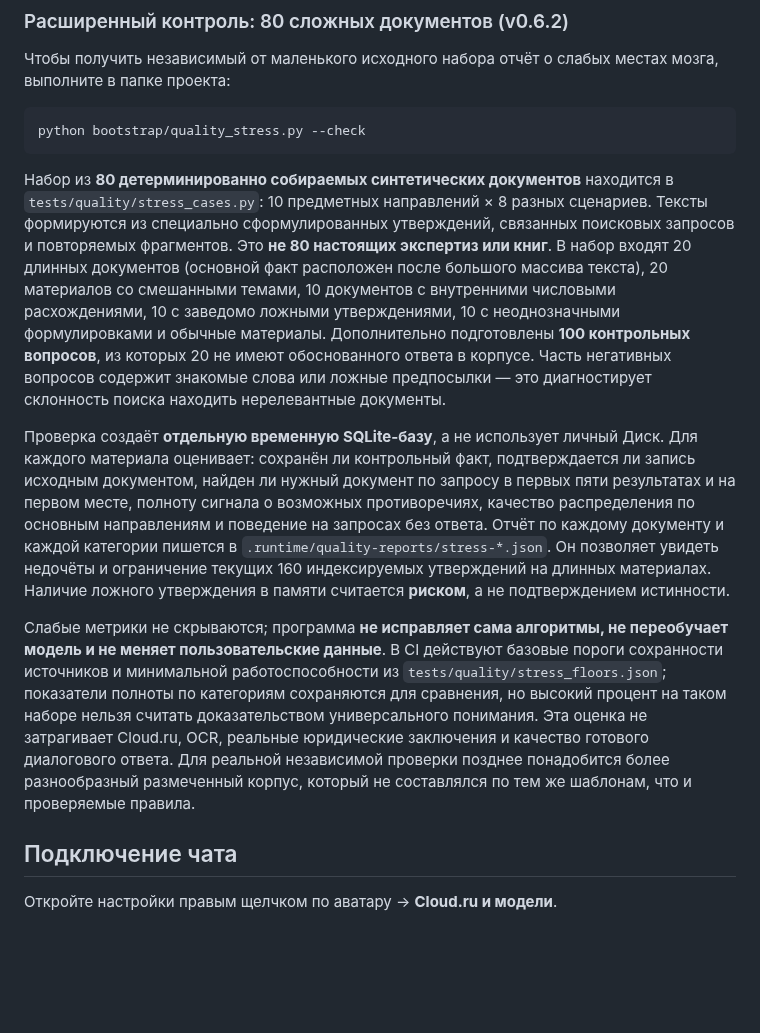
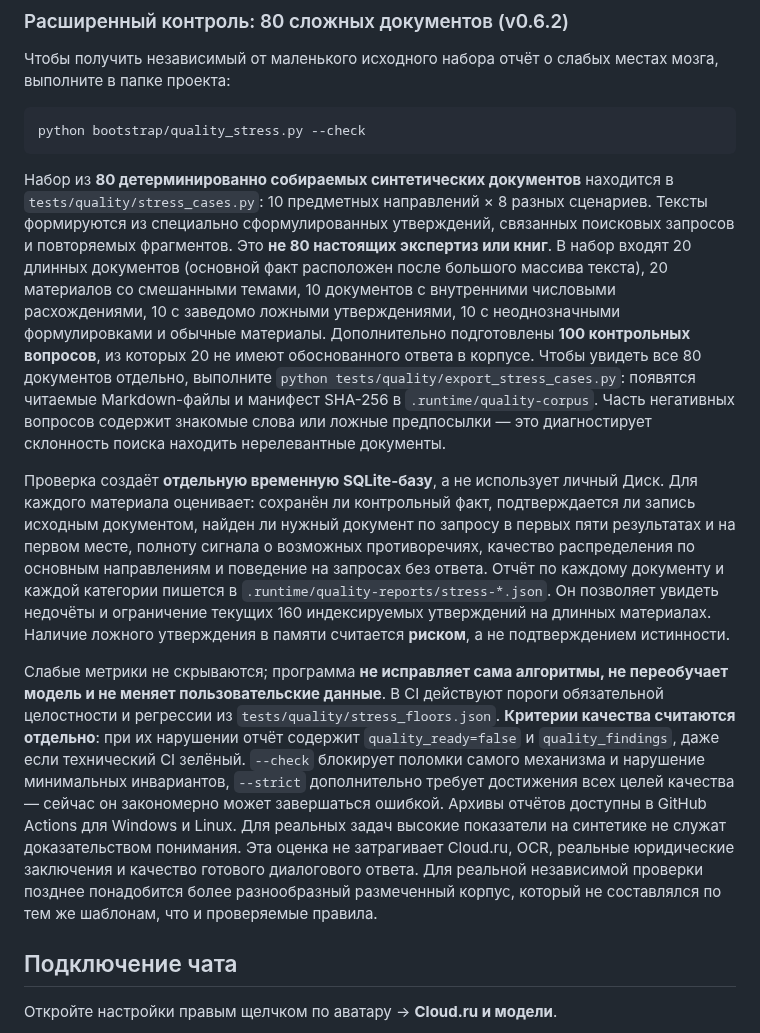
Before and after one commit to Aspksa/Tenmiyora, a Markdown page: README.md, the part around the change. GitHub-like rendering; blank space fills up the shorter version.

Commit message:
Описать экспорт 80 файлов и разделение зелёного CI и реальной готовности качества

````diff
--- a/README.md
+++ b/README.md
@@ -102,11 +102,11 @@ python bootstrap/quality_eval.py --check
 python bootstrap/quality_stress.py --check
 ```
 
-Набор из **80 детерминированно собираемых синтетических документов** находится в `tests/quality/stress_cases.py`: 10 предметных направлений × 8 разных сценариев. Тексты формируются из специально сформулированных утверждений, связанных поисковых запросов и повторяемых фрагментов. Это **не 80 настоящих экспертиз или книг**. В набор входят 20 длинных документов (основной факт расположен после большого массива текста), 20 материалов со смешанными темами, 10 документов с внутренними числовыми расхождениями, 10 с заведомо ложными утверждениями, 10 с неоднозначными формулировками и обычные материалы. Дополнительно подготовлены **100 контрольных вопросов**, из которых 20 не имеют обоснованного ответа в корпусе. Часть негативных вопросов содержит знакомые слова или ложные предпосылки — это диагностирует склонность поиска находить нерелевантные документы.
+Набор из **80 детерминированно собираемых синтетических документов** находится в `tests/quality/stress_cases.py`: 10 предметных направлений × 8 разных сценариев. Тексты формируются из специально сформулированных утверждений, связанных поисковых запросов и повторяемых фрагментов. Это **не 80 настоящих экспертиз или книг**. В набор входят 20 длинных документов (основной факт расположен после большого массива текста), 20 материалов со смешанными темами, 10 документов с внутренними числовыми расхождениями, 10 с заведомо ложными утверждениями, 10 с неоднозначными формулировками и обычные материалы. Дополнительно подготовлены **100 контрольных вопросов**, из которых 20 не имеют обоснованного ответа в корпусе. Чтобы увидеть все 80 документов отдельно, выполните `python tests/quality/export_stress_cases.py`: появятся читаемые Markdown-файлы и манифест SHA-256 в `.runtime/quality-corpus`. Часть негативных вопросов содержит знакомые слова или ложные предпосылки — это диагностирует склонность поиска находить нерелевантные документы.
 
 Проверка создаёт **отдельную временную SQLite-базу**, а не использует личный Диск. Для каждого материала оценивает: сохранён ли контрольный факт, подтверждается ли запись исходным документом, найден ли нужный документ по запросу в первых пяти результатах и на первом месте, полноту сигнала о возможных противоречиях, качество распределения по основным направлениям и поведение на запросах без ответа. Отчёт по каждому документу и каждой категории пишется в `.runtime/quality-reports/stress-*.json`. Он позволяет увидеть недочёты и ограничение текущих 160 индексируемых утверждений на длинных материалах. Наличие ложного утверждения в памяти считается **риском**, а не подтверждением истинности.
 
-Слабые метрики не скрываются; программа **не исправляет сама алгоритмы, не переобучает модель и не меняет пользовательские данные**. В CI действуют базовые пороги сохранности источников и минимальной работоспособности из `tests/quality/stress_floors.json`; показатели полноты по категориям сохраняются для сравнения, но высокий процент на таком наборе нельзя считать доказательством универсального понимания. Эта оценка не затрагивает Cloud.ru, OCR, реальные юридические заключения и качество готового диалогового ответа. Для реальной независимой проверки позднее понадобится более разнообразный размеченный корпус, который не составлялся по тем же шаблонам, что и проверяемые правила.
+Слабые метрики не скрываются; программа **не исправляет сама алгоритмы, не переобучает модель и не меняет пользовательские данные**. В CI действуют пороги обязательной целостности и регрессии из `tests/quality/stress_floors.json`. **Критерии качества считаются отдельно**: при их нарушении отчёт содержит `quality_ready=false` и `quality_findings`, даже если технический CI зелёный. `--check` блокирует поломки самого механизма и нарушение минимальных инвариантов, `--strict` дополнительно требует достижения всех целей качества — сейчас он закономерно может завершаться ошибкой. Архивы отчётов доступны в GitHub Actions для Windows и Linux. Для реальных задач высокие показатели на синтетике не служат доказательством понимания. Эта оценка не затрагивает Cloud.ru, OCR, реальные юридические заключения и качество готового диалогового ответа. Для реальной независимой проверки позднее понадобится более разнообразный размеченный корпус, который не составлялся по тем же шаблонам, что и проверяемые правила.
 
 ## Подключение чата
 
````
